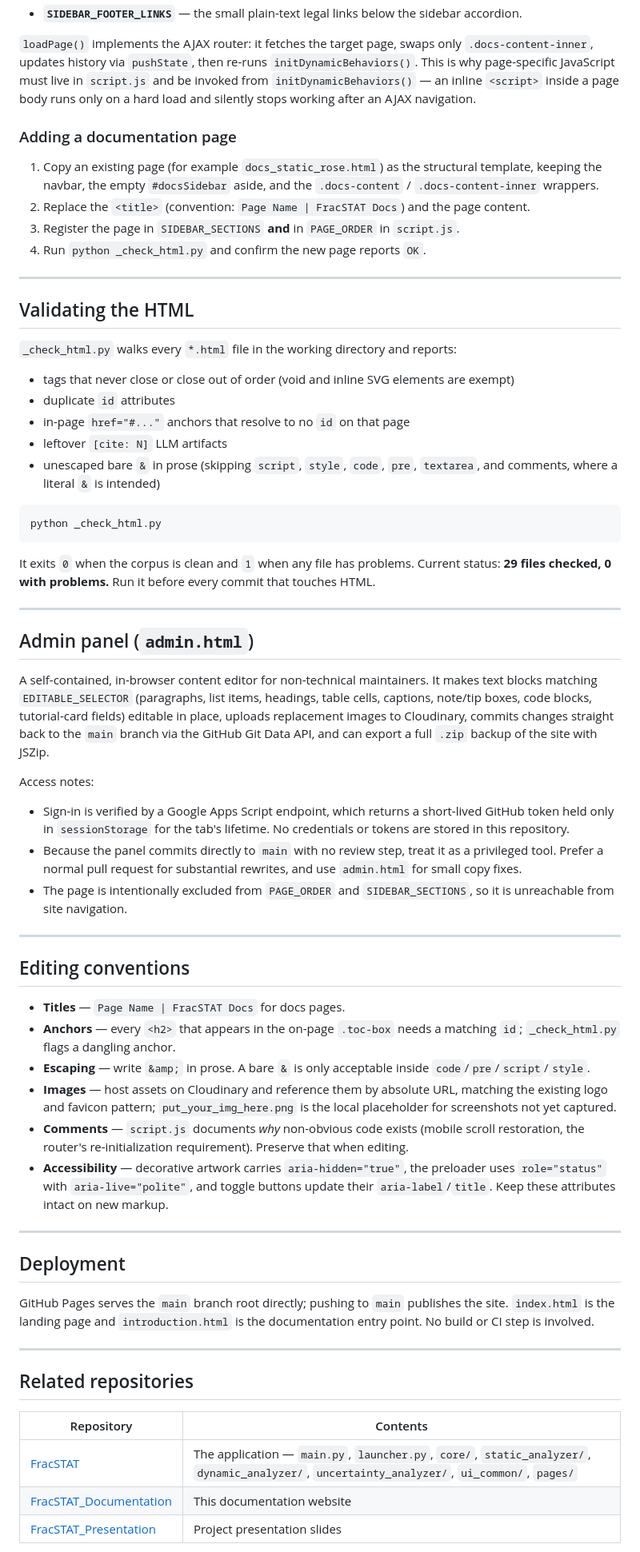
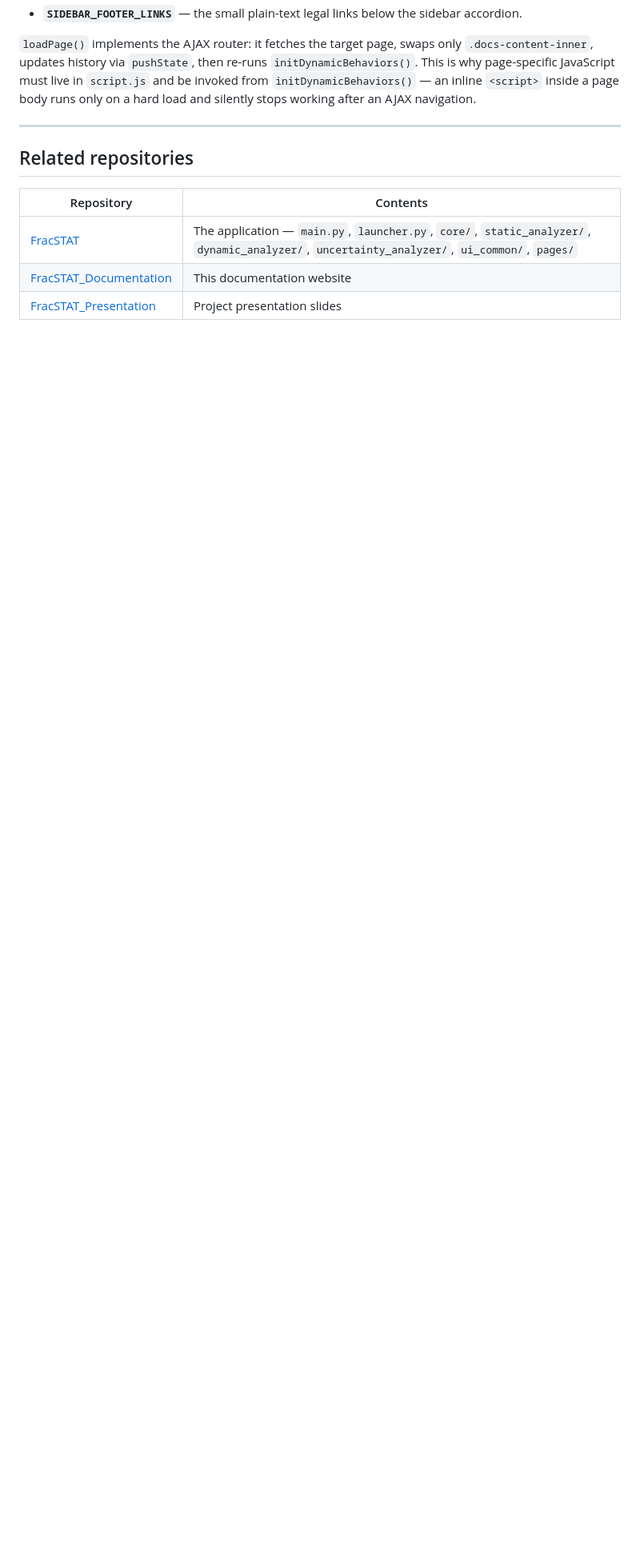
Before and after one commit to sachi5908/FracSTAT_Documentation, a Markdown page: README.md, the part around one of its changes. Shown at 80% size. GitHub-like rendering; blank space fills up the shorter version.

````diff
--- a/README.md
+++ b/README.md
@@ -132,81 +132,6 @@ HTML pages** — they are generated at runtime.
 and be invoked from `initDynamicBehaviors()` — an inline `<script>` inside a page body
 runs only on a hard load and silently stops working after an AJAX navigation.
 
-### Adding a documentation page
-
-1. Copy an existing page (for example `docs_static_rose.html`) as the structural template,
-   keeping the navbar, the empty `#docsSidebar` aside, and the
-   `.docs-content` / `.docs-content-inner` wrappers.
-2. Replace the `<title>` (convention: `Page Name | FracSTAT Docs`) and the page content.
-3. Register the page in `SIDEBAR_SECTIONS` **and** in `PAGE_ORDER` in `script.js`.
-4. Run `python _check_html.py` and confirm the new page reports `OK`.
-
----
-
-## Validating the HTML
-
-`_check_html.py` walks every `*.html` file in the working directory and reports:
-
-- tags that never close or close out of order (void and inline SVG elements are exempt)
-- duplicate `id` attributes
-- in-page `href="#..."` anchors that resolve to no `id` on that page
-- leftover `[cite: N]` LLM artifacts
-- unescaped bare `&` in prose (skipping `script`, `style`, `code`, `pre`, `textarea`, and comments, where a literal `&` is intended)
-
-```bash
-python _check_html.py
-```
-
-It exits `0` when the corpus is clean and `1` when any file has problems. Current status:
-**29 files checked, 0 with problems.** Run it before every commit that touches HTML.
-
----
-
-## Admin panel (`admin.html`)
-
-A self-contained, in-browser content editor for non-technical maintainers. It makes text
-blocks matching `EDITABLE_SELECTOR` (paragraphs, list items, headings, table cells,
-captions, note/tip boxes, code blocks, tutorial-card fields) editable in place, uploads
-replacement images to Cloudinary, commits changes straight back to the `main` branch via
-the GitHub Git Data API, and can export a full `.zip` backup of the site with JSZip.
-
-Access notes:
-
-- Sign-in is verified by a Google Apps Script endpoint, which returns a short-lived GitHub
-  token held only in `sessionStorage` for the tab's lifetime. No credentials or tokens are
-  stored in this repository.
-- Because the panel commits directly to `main` with no review step, treat it as a
-  privileged tool. Prefer a normal pull request for substantial rewrites, and use
-  `admin.html` for small copy fixes.
-- The page is intentionally excluded from `PAGE_ORDER` and `SIDEBAR_SECTIONS`, so it is
-  unreachable from site navigation.
-
----
-
-## Editing conventions
-
-- **Titles** — `Page Name | FracSTAT Docs` for docs pages.
-- **Anchors** — every `<h2>` that appears in the on-page `.toc-box` needs a matching `id`;
-  `_check_html.py` flags a dangling anchor.
-- **Escaping** — write `&amp;` in prose. A bare `&` is only acceptable inside
-  `code`/`pre`/`script`/`style`.
-- **Images** — host assets on Cloudinary and reference them by absolute URL, matching the
-  existing logo and favicon pattern; `put_your_img_here.png` is the local placeholder for
-  screenshots not yet captured.
-- **Comments** — `script.js` documents *why* non-obvious code exists (mobile scroll
-  restoration, the router's re-initialization requirement). Preserve that when editing.
-- **Accessibility** — decorative artwork carries `aria-hidden="true"`, the preloader uses
-  `role="status"` with `aria-live="polite"`, and toggle buttons update their
-  `aria-label`/`title`. Keep these attributes intact on new markup.
-
----
-
-## Deployment
-
-GitHub Pages serves the `main` branch root directly; pushing to `main` publishes the site.
-`index.html` is the landing page and `introduction.html` is the documentation entry point.
-No build or CI step is involved.
-
 ---
 
 ## Related repositories
````
Also changed, not shown: other parts of README.md (+0 -15 lines).
